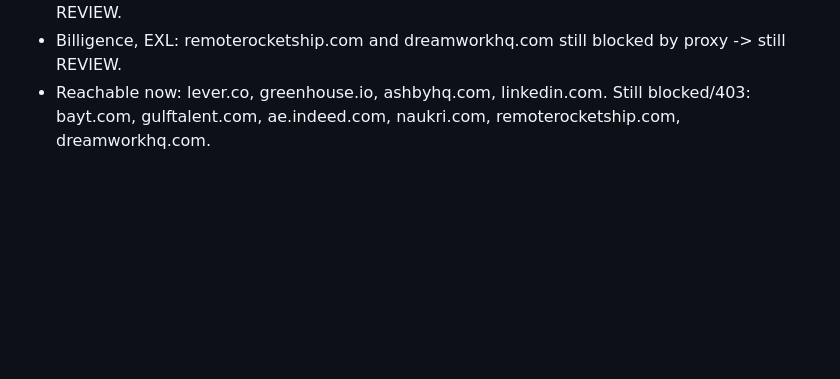
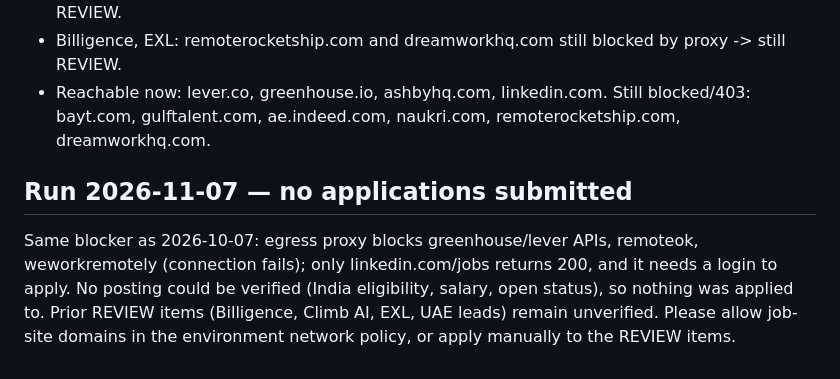
Before and after one commit to dheeru284/dheeru284, a Markdown page: job-tracker.md, the part around the change. Drawn GitHub-style; blank space fills up the shorter version.

Commit message:
Record 2026-11-07 job search run (blocked)
Co-Authored-By: Claude Sonnet 5.5 <noreply@anthropic.com>
Claude-Session: https://claude.ai/code/session_01EbV7WTYPbpFQpcCs57Ge6z

```diff
--- a/job-tracker.md
+++ b/job-tracker.md
@@ -46,3 +46,7 @@ Some UAE Lead roles are hybrid 3 days office / 2 remote, which breaks the 4-days
 - Climb AI (Ashby): page is JavaScript-rendered, details not readable without a browser -> still REVIEW.
 - Billigence, EXL: remoterocketship.com and dreamworkhq.com still blocked by proxy -> still REVIEW.
 - Reachable now: lever.co, greenhouse.io, ashbyhq.com, linkedin.com. Still blocked/403: bayt.com, gulftalent.com, ae.indeed.com, naukri.com, remoterocketship.com, dreamworkhq.com.
+
+## Run 2026-11-07 — no applications submitted
+
+Same blocker as 2026-10-07: egress proxy blocks greenhouse/lever APIs, remoteok, weworkremotely (connection fails); only linkedin.com/jobs returns 200, and it needs a login to apply. No posting could be verified (India eligibility, salary, open status), so nothing was applied to. Prior REVIEW items (Billigence, Climb AI, EXL, UAE leads) remain unverified. Please allow job-site domains in the environment network policy, or apply manually to the REVIEW items.
```
